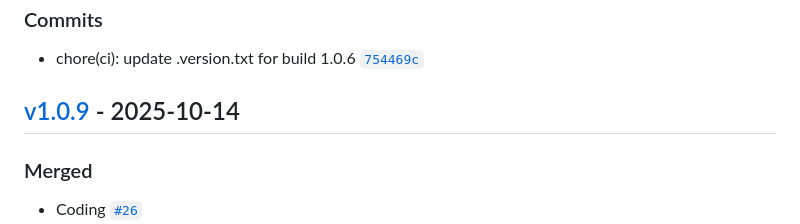
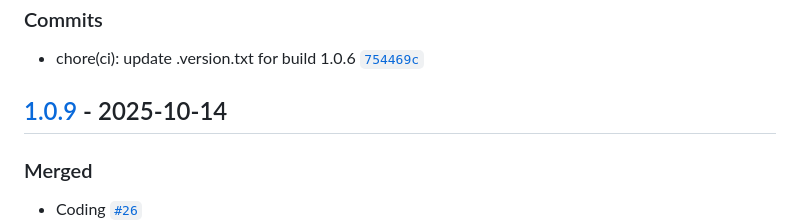
Before and after one commit to nguyenquy0710/Webhook-MockAPI, a Markdown page: CHANGELOG.md, the part around the change. GitHub-like rendering.

Commit message:
Fix changelog header formatting for version 1.0.9

```diff
--- a/CHANGELOG.md
+++ b/CHANGELOG.md
@@ -13,7 +13,7 @@ Generated by [`auto-changelog`](https://github.com/CookPete/auto-changelog).
 
 - chore(ci): update .version.txt for build 1.0.6 [`754469c`](https://github.com/nguyenquy0710/Webhook-MockAPI/commit/754469cc02dba3dbcb64346aa2fad5f77c8cf60f)
 
-## [v1.0.9](https://github.com/nguyenquy0710/Webhook-MockAPI/compare/1.0.8...v1.0.9) - 2025-10-14
+## [1.0.9](https://github.com/nguyenquy0710/Webhook-MockAPI/compare/1.0.8...v1.0.9) - 2025-10-14
 
 ### Merged
 
```
